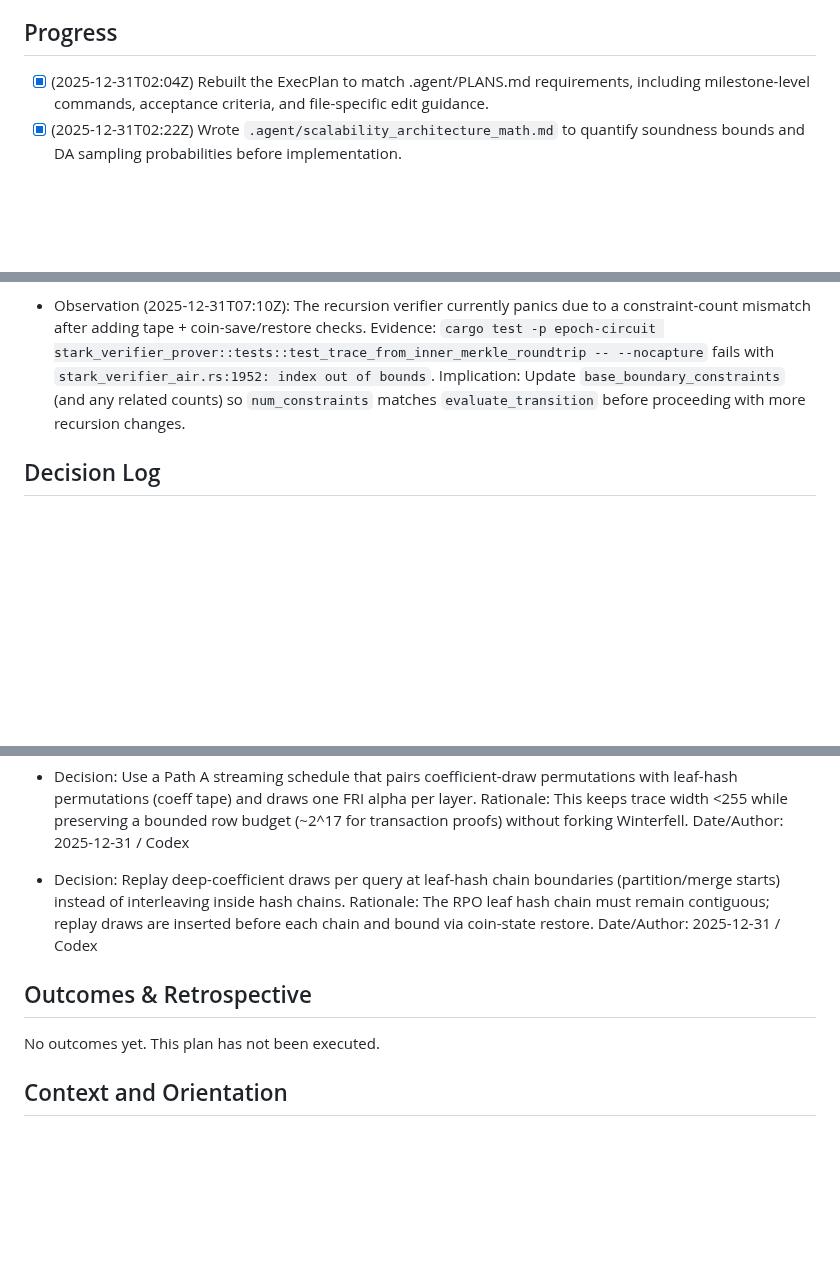
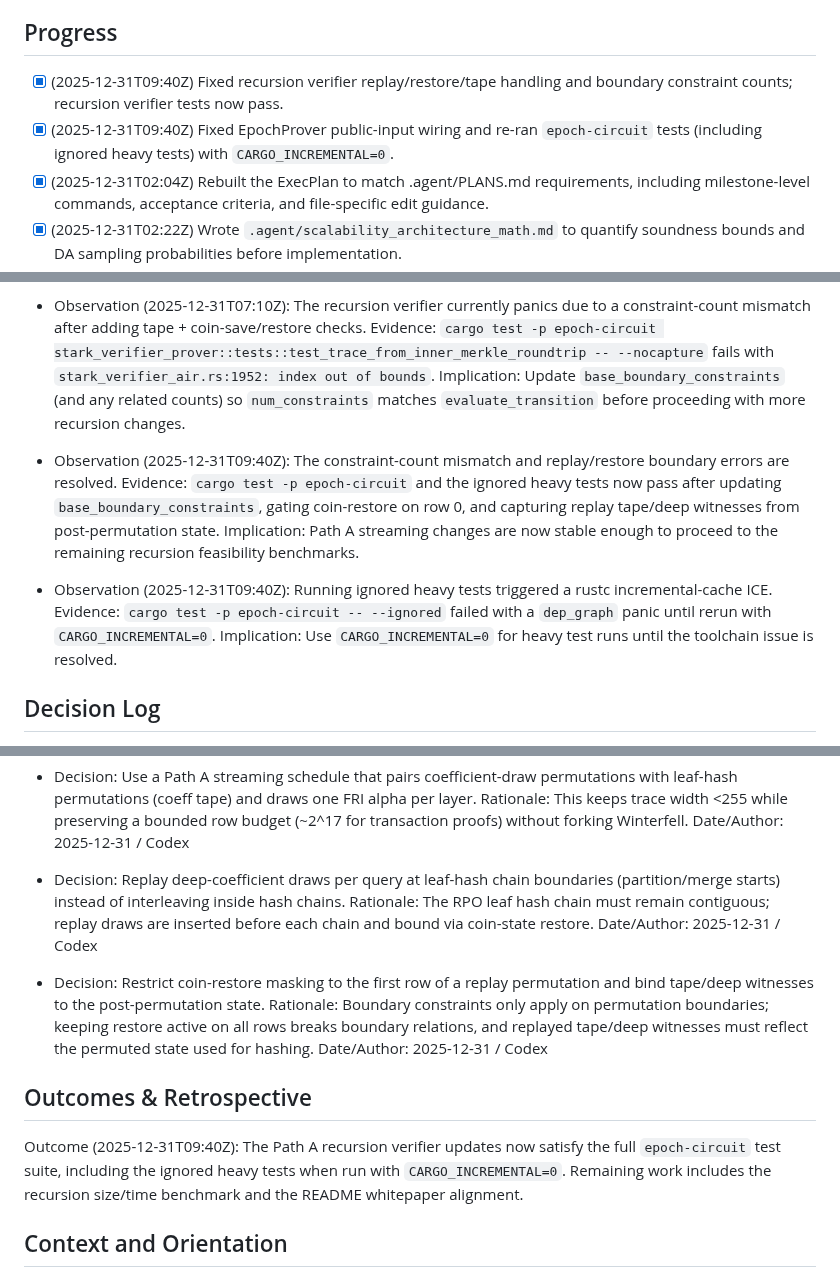
Before and after one commit to Pauli-Group/Hegemon, a Markdown page: .agent/scalability_architecture_execplan.md, 3 parts joined by grey strips. GitHub-like rendering; blank space fills up the shorter version.

Commit message:
feat: update ExecPlan with recursion verifier fixes and heavy test results

```diff
--- a/.agent/scalability_architecture_execplan.md
+++ b/.agent/scalability_architecture_execplan.md
@@ -12,6 +12,8 @@ This plan makes the chain fundamentally scalable by validating each block with a
 
 ## Progress
 
+- [x] (2025-12-31T09:40Z) Fixed recursion verifier replay/restore/tape handling and boundary constraint counts; recursion verifier tests now pass.
+- [x] (2025-12-31T09:40Z) Fixed EpochProver public-input wiring and re-ran `epoch-circuit` tests (including ignored heavy tests) with `CARGO_INCREMENTAL=0`.
 - [x] (2025-12-31T02:04Z) Rebuilt the ExecPlan to match .agent/PLANS.md requirements, including milestone-level commands, acceptance criteria, and file-specific edit guidance.
 - [x] (2025-12-31T02:22Z) Wrote `.agent/scalability_architecture_math.md` to quantify soundness bounds and DA sampling probabilities before implementation.
 - [ ] (2025-12-31T02:04Z) Run the recursion feasibility spike and record results in Surprises & Discoveries (completed: transaction recursion budget + streaming plan budgets; remaining: full inner/outer proof size+time spike and bench).
@@ -58,6 +60,14 @@ This plan makes the chain fundamentally scalable by validating each block with a
   Evidence: `cargo test -p epoch-circuit stark_verifier_prover::tests::test_trace_from_inner_merkle_roundtrip -- --nocapture` fails with `stark_verifier_air.rs:1952: index out of bounds`.
   Implication: Update `base_boundary_constraints` (and any related counts) so `num_constraints` matches `evaluate_transition` before proceeding with more recursion changes.
 
+- Observation (2025-12-31T09:40Z): The constraint-count mismatch and replay/restore boundary errors are resolved.
+  Evidence: `cargo test -p epoch-circuit` and the ignored heavy tests now pass after updating `base_boundary_constraints`, gating coin-restore on row 0, and capturing replay tape/deep witnesses from post-permutation state.
+  Implication: Path A streaming changes are now stable enough to proceed to the remaining recursion feasibility benchmarks.
+
+- Observation (2025-12-31T09:40Z): Running ignored heavy tests triggered a rustc incremental-cache ICE.
+  Evidence: `cargo test -p epoch-circuit -- --ignored` failed with a `dep_graph` panic until rerun with `CARGO_INCREMENTAL=0`.
+  Implication: Use `CARGO_INCREMENTAL=0` for heavy test runs until the toolchain issue is resolved.
+
 ## Decision Log
 
 - Decision: Treat scalability as proof-carrying blocks plus data-availability sampling, not larger blocks or faster block times.
@@ -100,9 +110,13 @@ This plan makes the chain fundamentally scalable by validating each block with a
   Rationale: The RPO leaf hash chain must remain contiguous; replay draws are inserted before each chain and bound via coin-state restore.
   Date/Author: 2025-12-31 / Codex
 
+- Decision: Restrict coin-restore masking to the first row of a replay permutation and bind tape/deep witnesses to the post-permutation state.
+  Rationale: Boundary constraints only apply on permutation boundaries; keeping restore active on all rows breaks boundary relations, and replayed tape/deep witnesses must reflect the permuted state used for hashing.
+  Date/Author: 2025-12-31 / Codex
+
 ## Outcomes & Retrospective
 
-No outcomes yet. This plan has not been executed.
+Outcome (2025-12-31T09:40Z): The Path A recursion verifier updates now satisfy the full `epoch-circuit` test suite, including the ignored heavy tests when run with `CARGO_INCREMENTAL=0`. Remaining work includes the recursion size/time benchmark and the README whitepaper alignment.
 
 ## Context and Orientation
 
```
Also changed, not shown: other parts of .agent/scalability_architecture_execplan.md (+2 -0 lines).
